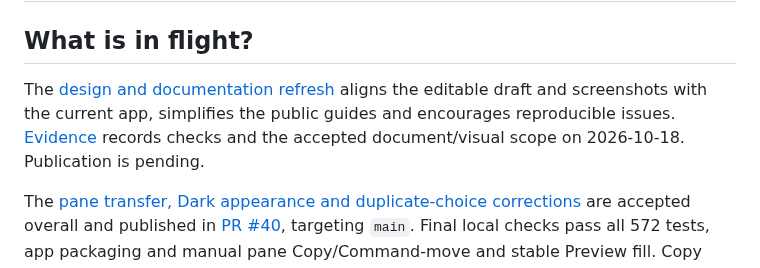
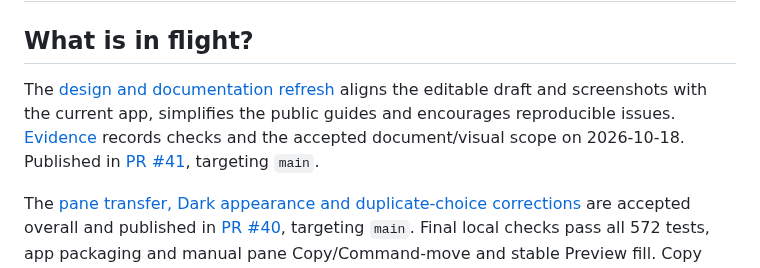
Before and after one commit to bcinarli/pane-peek, a Markdown page: agent-paper-trail/INDEX.md, the part around the change. GitHub-like rendering.

Commit message:
Record publication of the design and documentation refresh

```diff
--- a/agent-paper-trail/INDEX.md
+++ b/agent-paper-trail/INDEX.md
@@ -2,7 +2,7 @@
 
 ## What is in flight?
 
-The [design and documentation refresh](specs/001-mvp/plan.md#design-and-documentation-refresh) aligns the editable draft and screenshots with the current app, simplifies the public guides and encourages reproducible issues. [Evidence](specs/001-mvp/evidence/design-docs-refresh.md) records checks and the accepted document/visual scope on 2026-10-18. Publication is pending.
+The [design and documentation refresh](specs/001-mvp/plan.md#design-and-documentation-refresh) aligns the editable draft and screenshots with the current app, simplifies the public guides and encourages reproducible issues. [Evidence](specs/001-mvp/evidence/design-docs-refresh.md) records checks and the accepted document/visual scope on 2026-10-18. Published in [PR #41](https://github.com/bcinarli/pane-peek/pull/41), targeting `main`.
 
 The [pane transfer, Dark appearance and duplicate-choice corrections](specs/001-mvp/tasks.md#post-m1-ui-revisions) are accepted overall and published in [PR #40](https://github.com/bcinarli/pane-peek/pull/40), targeting `main`. Final local checks pass all 572 tests, app packaging and manual pane Copy/Command-move and stable Preview fill. Copy duplicate Return/Keep Both, Escape/Cancel and Replace also pass live checks; attached sheets repaint correctly in Dark/Light. Full Finder/cross-window and accessibility validation remains pending. Merge remains separately gated.
 
```
Also changed, not shown: 2 other files.
